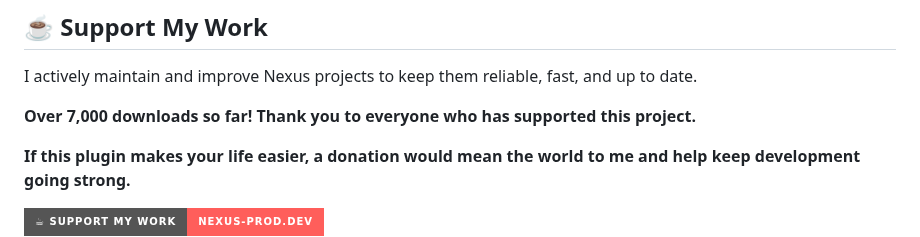
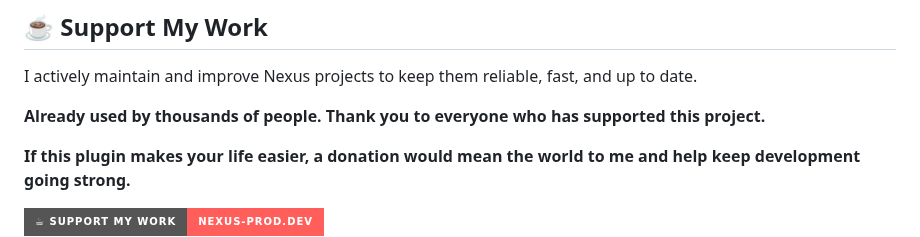
Before and after one commit to Superkikim/nexus-ai-chat-importer, a Markdown page: README.md, the part around the change. Rendered like a GitHub page; badges without logos.

Commit message:
docs: make support download statement evergreen

```diff
--- a/README.md
+++ b/README.md
@@ -127,7 +127,7 @@ Import your AI chat conversations from **ChatGPT**, **Claude**, **Le Chat**, and
 
 I actively maintain and improve Nexus projects to keep them reliable, fast, and up to date.
 
-**Over 7,000 downloads so far! Thank you to everyone who has supported this project.**
+**Already used by thousands of people. Thank you to everyone who has supported this project.**
 
 **If this plugin makes your life easier, a donation would mean the world to me and help keep development going strong.**
 
```
